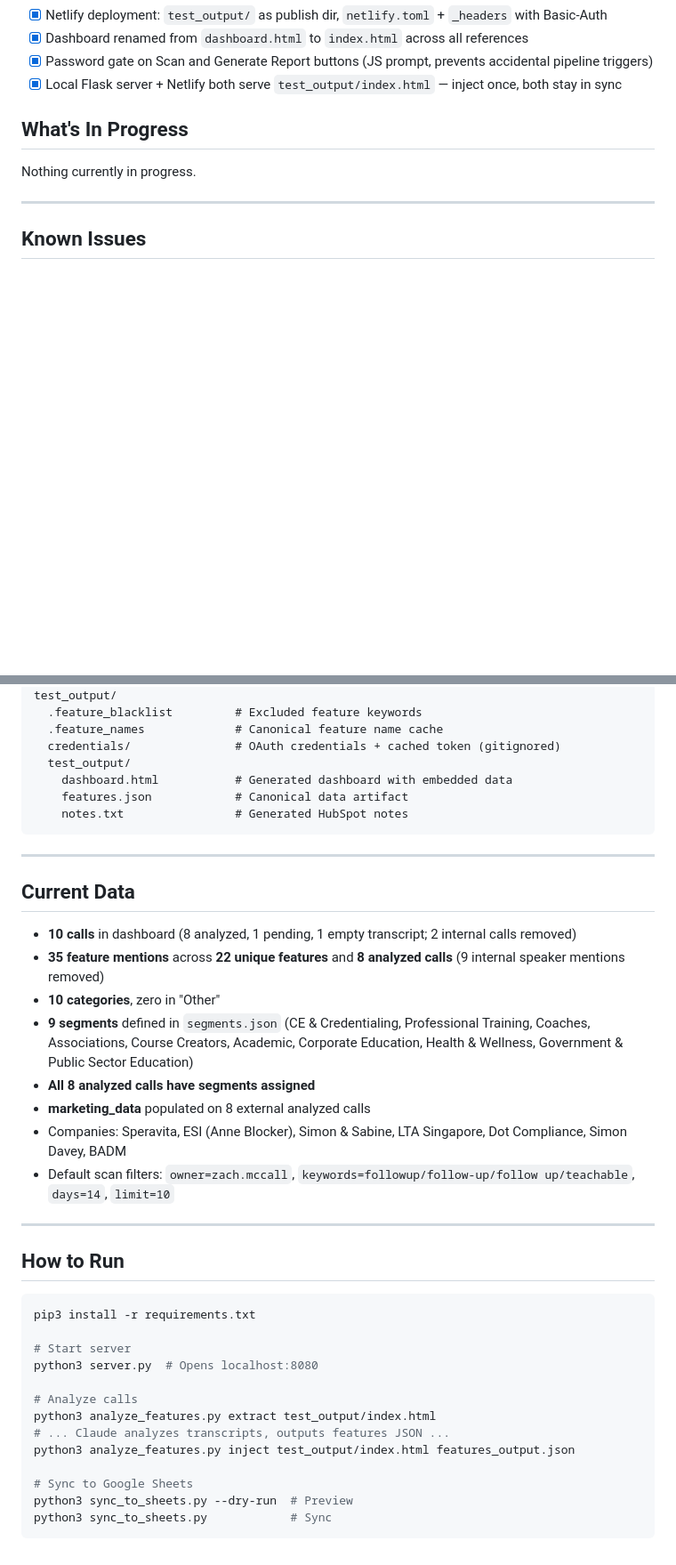
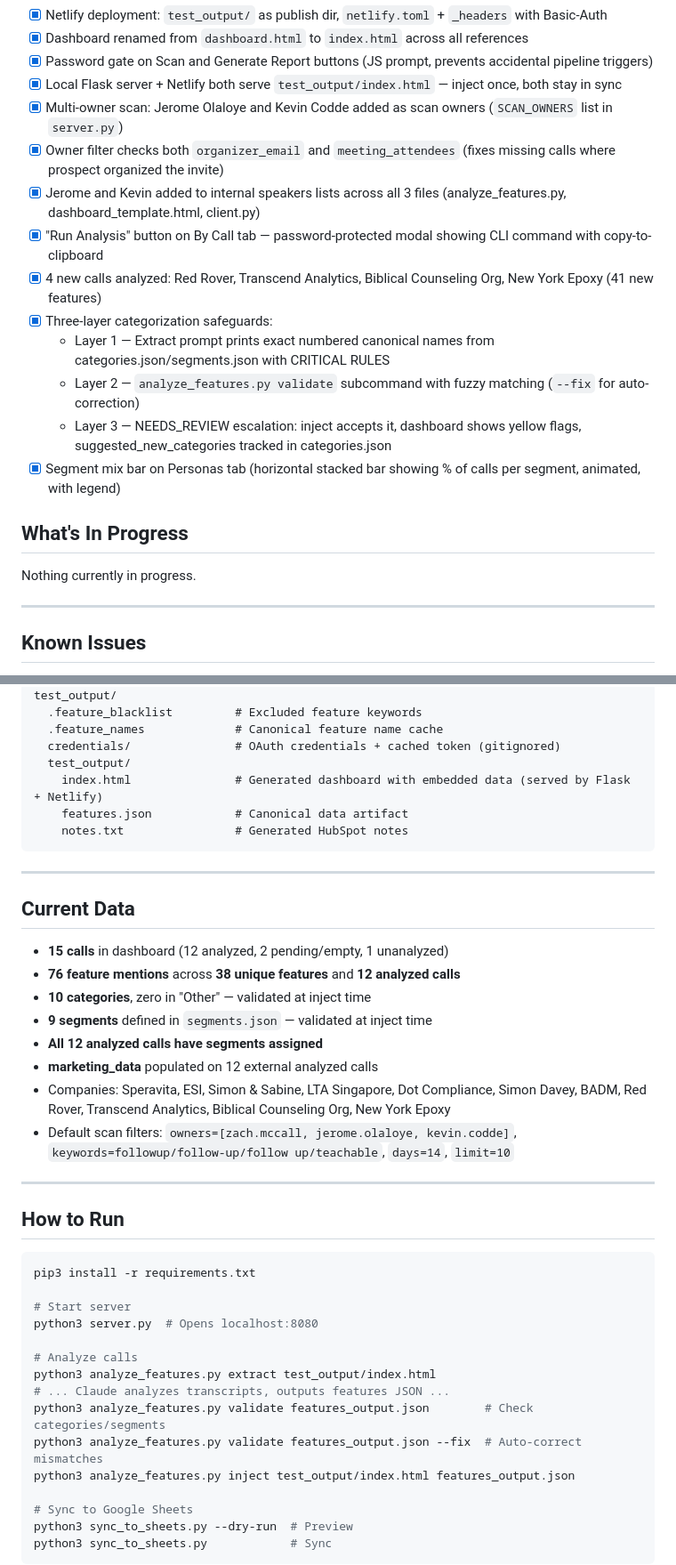
Before and after one commit to GBB94/Teachable-Sales-Intelligence, a Markdown page: PROJECT_STATUS.md, 2 parts joined by grey strips. Shown at 89% size. Drawn GitHub-style; blank space fills up the shorter version.

Commit message:
Update PROJECT_STATUS.md for session 6
Added: multi-owner scan, 4 new analyzed calls (76 total features),
three-layer categorization safeguards, validate subcommand, NEEDS_REVIEW
escalation, segment mix bar on Personas tab.

Co-Authored-By: Claude Opus 4.6 <noreply@anthropic.com>

````diff
--- a/PROJECT_STATUS.md
+++ b/PROJECT_STATUS.md
@@ -65,6 +65,16 @@ Teachable Sales Intelligence. Pulls call transcripts from Fireflies, uses Claude
 - [x] Dashboard renamed from `dashboard.html` to `index.html` across all references
 - [x] Password gate on Scan and Generate Report buttons (JS prompt, prevents accidental pipeline triggers)
 - [x] Local Flask server + Netlify both serve `test_output/index.html` — inject once, both stay in sync
+- [x] Multi-owner scan: Jerome Olaloye and Kevin Codde added as scan owners (`SCAN_OWNERS` list in `server.py`)
+- [x] Owner filter checks both `organizer_email` and `meeting_attendees` (fixes missing calls where prospect organized the invite)
+- [x] Jerome and Kevin added to internal speakers lists across all 3 files (analyze_features.py, dashboard_template.html, client.py)
+- [x] "Run Analysis" button on By Call tab — password-protected modal showing CLI command with copy-to-clipboard
+- [x] 4 new calls analyzed: Red Rover, Transcend Analytics, Biblical Counseling Org, New York Epoxy (41 new features)
+- [x] Three-layer categorization safeguards:
+  - Layer 1 — Extract prompt prints exact numbered canonical names from categories.json/segments.json with CRITICAL RULES
+  - Layer 2 — `analyze_features.py validate` subcommand with fuzzy matching (`--fix` for auto-correction)
+  - Layer 3 — NEEDS_REVIEW escalation: inject accepts it, dashboard shows yellow flags, suggested_new_categories tracked in categories.json
+- [x] Segment mix bar on Personas tab (horizontal stacked bar showing % of calls per segment, animated, with legend)
 
 ## What's In Progress
 
@@ -137,7 +147,7 @@ sales-intelligence/
   .feature_names             # Canonical feature name cache
   credentials/               # OAuth credentials + cached token (gitignored)
   test_output/
-    dashboard.html           # Generated dashboard with embedded data
+    index.html               # Generated dashboard with embedded data (served by Flask + Netlify)
     features.json            # Canonical data artifact
     notes.txt                # Generated HubSpot notes
 ```
@@ -146,14 +156,14 @@ sales-intelligence/
 
 ## Current Data
 
-- **10 calls** in dashboard (8 analyzed, 1 pending, 1 empty transcript; 2 internal calls removed)
-- **35 feature mentions** across **22 unique features** and **8 analyzed calls** (9 internal speaker mentions removed)
-- **10 categories**, zero in "Other"
-- **9 segments** defined in `segments.json` (CE & Credentialing, Professional Training, Coaches, Associations, Course Creators, Academic, Corporate Education, Health & Wellness, Government & Public Sector Education)
-- **All 8 analyzed calls have segments assigned**
-- **marketing_data** populated on 8 external analyzed calls
-- Companies: Speravita, ESI (Anne Blocker), Simon & Sabine, LTA Singapore, Dot Compliance, Simon Davey, BADM
-- Default scan filters: `owner=zach.mccall`, `keywords=followup/follow-up/follow up/teachable`, `days=14`, `limit=10`
+- **15 calls** in dashboard (12 analyzed, 2 pending/empty, 1 unanalyzed)
+- **76 feature mentions** across **38 unique features** and **12 analyzed calls**
+- **10 categories**, zero in "Other" — validated at inject time
+- **9 segments** defined in `segments.json` — validated at inject time
+- **All 12 analyzed calls have segments assigned**
+- **marketing_data** populated on 12 external analyzed calls
+- Companies: Speravita, ESI, Simon & Sabine, LTA Singapore, Dot Compliance, Simon Davey, BADM, Red Rover, Transcend Analytics, Biblical Counseling Org, New York Epoxy
+- Default scan filters: `owners=[zach.mccall, jerome.olaloye, kevin.codde]`, `keywords=followup/follow-up/follow up/teachable`, `days=14`, `limit=10`
 
 ---
 
@@ -168,6 +178,8 @@ python3 server.py  # Opens localhost:8080
 # Analyze calls
 python3 analyze_features.py extract test_output/index.html
 # ... Claude analyzes transcripts, outputs features JSON ...
+python3 analyze_features.py validate features_output.json        # Check categories/segments
+python3 analyze_features.py validate features_output.json --fix  # Auto-correct mismatches
 python3 analyze_features.py inject test_output/index.html features_output.json
 
 # Sync to Google Sheets
````
Also changed, not shown: other parts of PROJECT_STATUS.md (+2 -2 lines).
